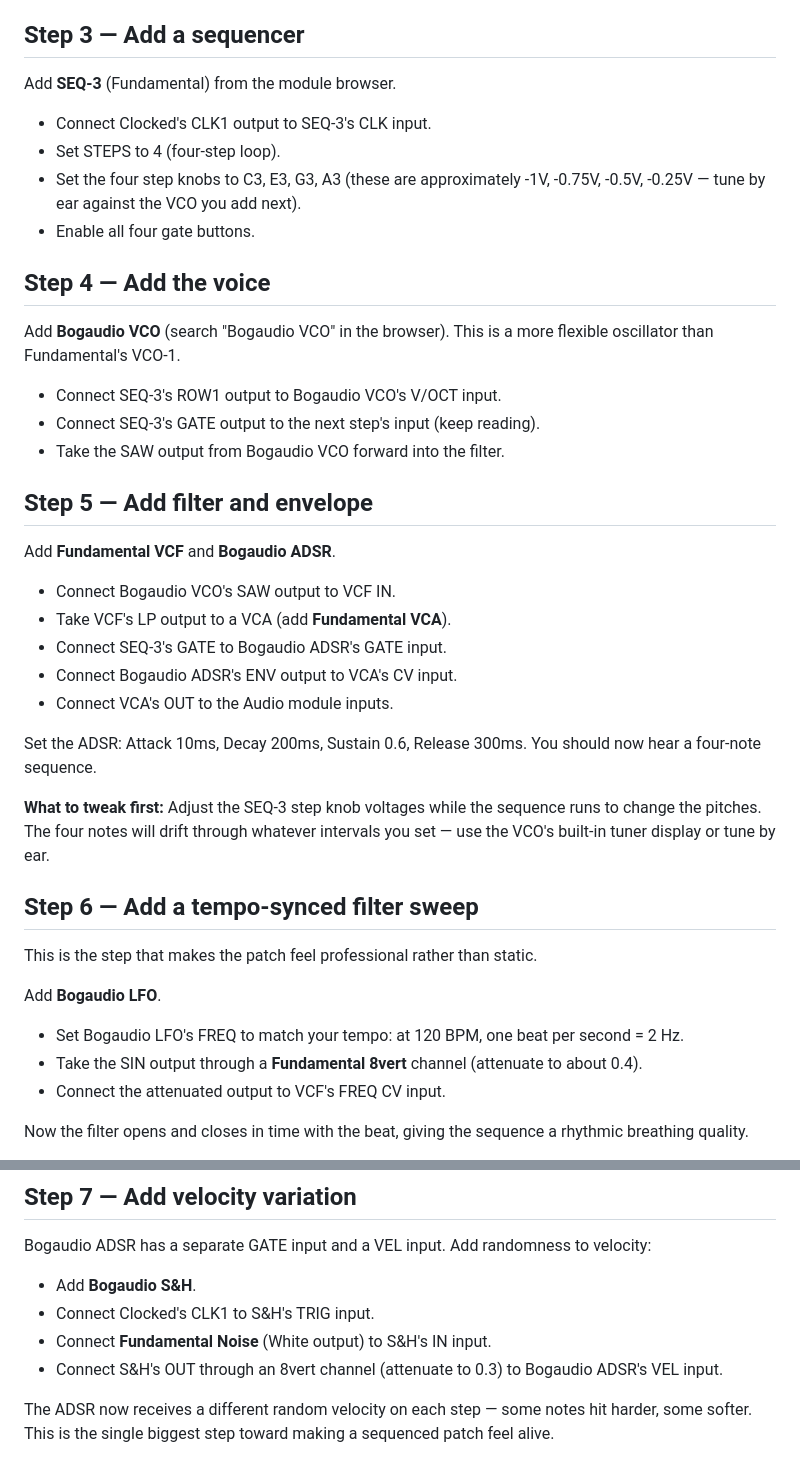
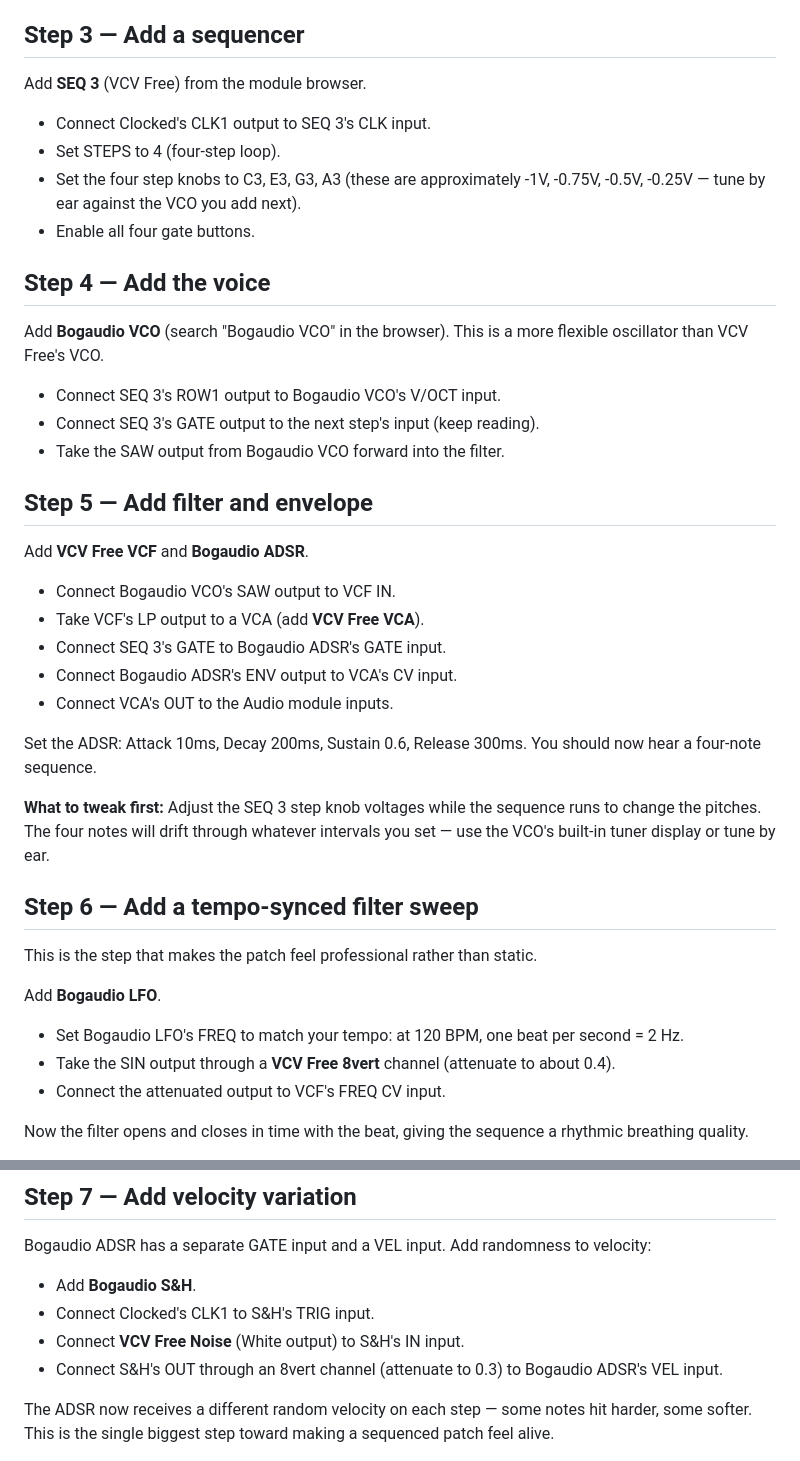
Before and after one commit to Witzman/VCVRack-Doku, a Markdown page: src/intermediate-patch.md, 2 parts joined by grey strips. GitHub-like rendering.

Commit message:
docs: canonicalize module names in first-patch and intermediate-patch

```diff
--- a/src/intermediate-patch.md
+++ b/src/intermediate-patch.md
@@ -28,34 +28,34 @@ You will hear nothing yet — the clock only outputs trigger pulses.
 
 ## Step 3 — Add a sequencer
 
-Add **SEQ-3** (Fundamental) from the module browser.
+Add **SEQ 3** (VCV Free) from the module browser.
 
-- Connect Clocked's CLK1 output to SEQ-3's CLK input.
+- Connect Clocked's CLK1 output to SEQ 3's CLK input.
 - Set STEPS to 4 (four-step loop).
 - Set the four step knobs to C3, E3, G3, A3 (these are approximately -1V, -0.75V, -0.5V, -0.25V — tune by ear against the VCO you add next).
 - Enable all four gate buttons.
 
 ## Step 4 — Add the voice
 
-Add **Bogaudio VCO** (search "Bogaudio VCO" in the browser). This is a more flexible oscillator than Fundamental's VCO-1.
+Add **Bogaudio VCO** (search "Bogaudio VCO" in the browser). This is a more flexible oscillator than VCV Free's VCO.
 
-- Connect SEQ-3's ROW1 output to Bogaudio VCO's V/OCT input.
-- Connect SEQ-3's GATE output to the next step's input (keep reading).
+- Connect SEQ 3's ROW1 output to Bogaudio VCO's V/OCT input.
+- Connect SEQ 3's GATE output to the next step's input (keep reading).
 - Take the SAW output from Bogaudio VCO forward into the filter.
 
 ## Step 5 — Add filter and envelope
 
-Add **Fundamental VCF** and **Bogaudio ADSR**.
+Add **VCV Free VCF** and **Bogaudio ADSR**.
 
 - Connect Bogaudio VCO's SAW output to VCF IN.
-- Take VCF's LP output to a VCA (add **Fundamental VCA**).
-- Connect SEQ-3's GATE to Bogaudio ADSR's GATE input.
+- Take VCF's LP output to a VCA (add **VCV Free VCA**).
+- Connect SEQ 3's GATE to Bogaudio ADSR's GATE input.
 - Connect Bogaudio ADSR's ENV output to VCA's CV input.
 - Connect VCA's OUT to the Audio module inputs.
 
 Set the ADSR: Attack 10ms, Decay 200ms, Sustain 0.6, Release 300ms. You should now hear a four-note sequence.
 
-**What to tweak first:** Adjust the SEQ-3 step knob voltages while the sequence runs to change the pitches. The four notes will drift through whatever intervals you set — use the VCO's built-in tuner display or tune by ear.
+**What to tweak first:** Adjust the SEQ 3 step knob voltages while the sequence runs to change the pitches. The four notes will drift through whatever intervals you set — use the VCO's built-in tuner display or tune by ear.
 
 ## Step 6 — Add a tempo-synced filter sweep
 
@@ -64,7 +64,7 @@ This is the step that makes the patch feel professional rather than static.
 Add **Bogaudio LFO**.
 
 - Set Bogaudio LFO's FREQ to match your tempo: at 120 BPM, one beat per second = 2 Hz.
-- Take the SIN output through a **Fundamental 8vert** channel (attenuate to about 0.4).
+- Take the SIN output through a **VCV Free 8vert** channel (attenuate to about 0.4).
 - Connect the attenuated output to VCF's FREQ CV input.
 
 Now the filter opens and closes in time with the beat, giving the sequence a rhythmic breathing quality.
@@ -77,7 +77,7 @@ Bogaudio ADSR has a separate GATE input and a VEL input. Add randomness to veloc
 
 - Add **Bogaudio S&H**.
 - Connect Clocked's CLK1 to S&H's TRIG input.
-- Connect **Fundamental Noise** (White output) to S&H's IN input.
+- Connect **VCV Free Noise** (White output) to S&H's IN input.
 - Connect S&H's OUT through an 8vert channel (attenuate to 0.3) to Bogaudio ADSR's VEL input.
 
 The ADSR now receives a different random velocity on each step — some notes hit harder, some softer. This is the single biggest step toward making a sequenced patch feel alive.
```
Also changed, not shown: src/first-patch.md (+8 -8 lines).
